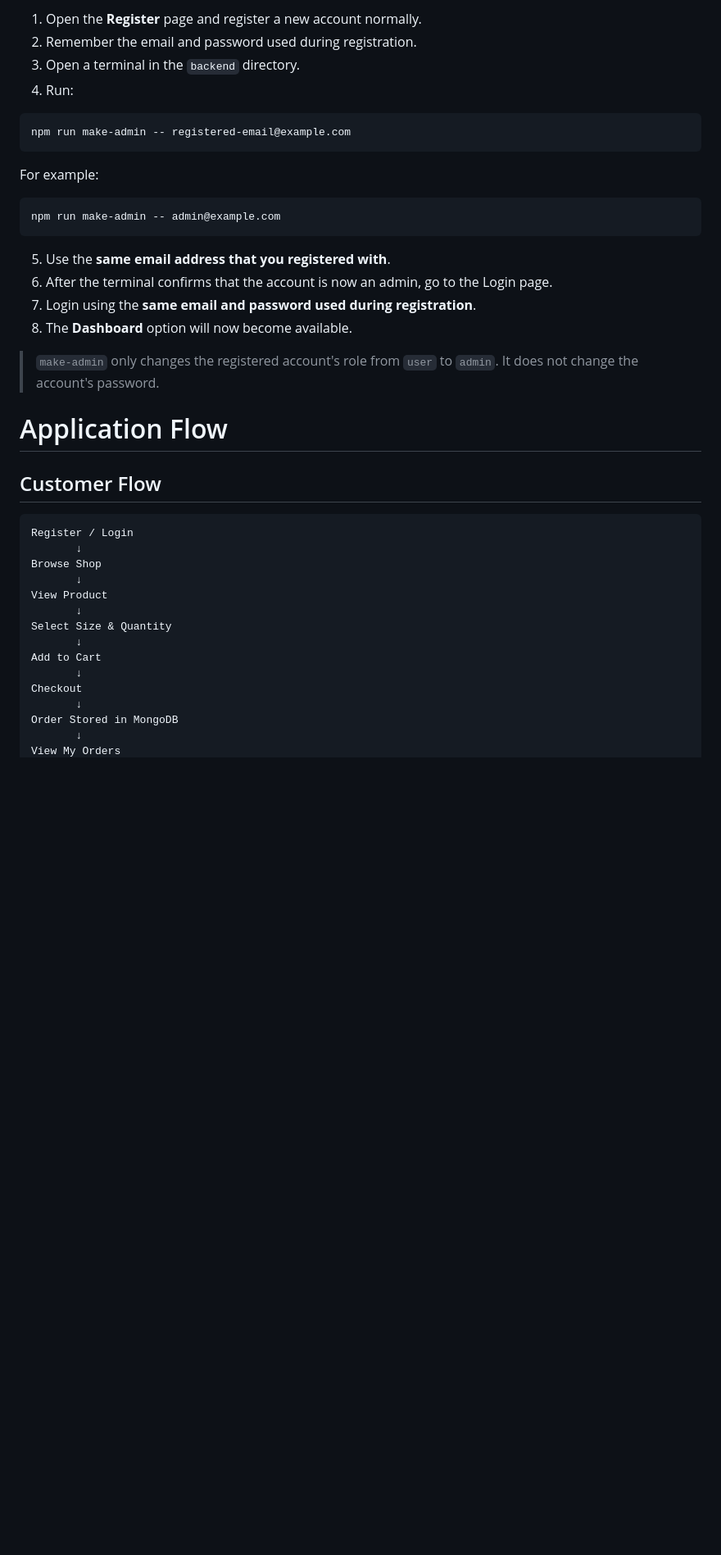
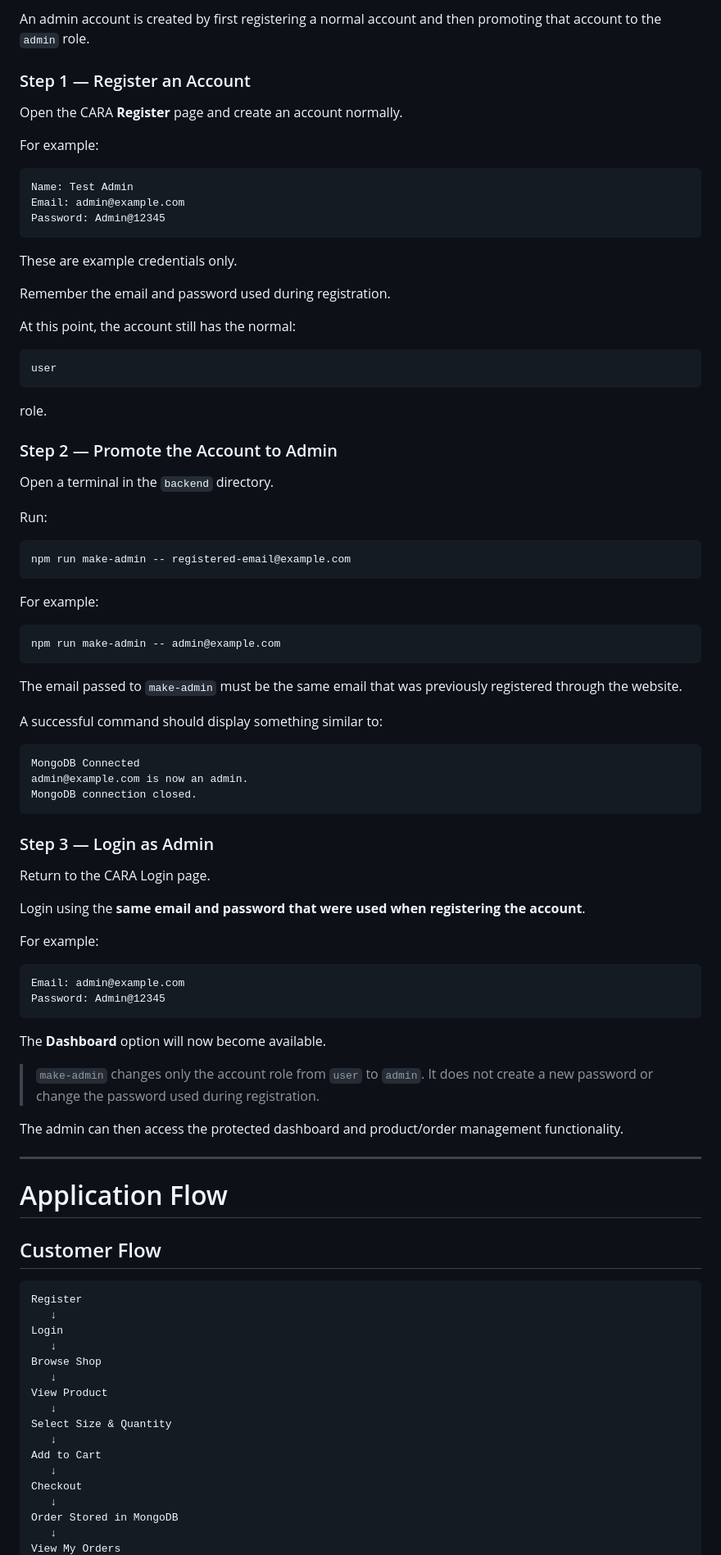
Before and after one commit to Mansi06Salar/cara-ecommerce-mern, a Markdown page: README.md, the part around one of its changes. Shown at 82% size. Drawn GitHub-style; blank space fills up the shorter version.

````diff
--- a/README.md
+++ b/README.md
@@ -320,8 +421,35 @@ There are **no predefined admin credentials**.
 
-1. Open the **Register** page and register a new account normally.
-2. Remember the email and password used during registration.
-3. Open a terminal in the `backend` directory.
-4. Run:
+An admin account is created by first registering a normal account and then promoting that account to the `admin` role.
+
+### Step 1 — Register an Account
+
+Open the CARA **Register** page and create an account normally.
+
+For example:
+
+```text
+Name: Test Admin
+Email: admin@example.com
+Password: Admin@12345
+```
+
+These are example credentials only.
+
+Remember the email and password used during registration.
+
+At this point, the account still has the normal:
+
+```text
+user
+```
+
+role.
+
+### Step 2 — Promote the Account to Admin
+
+Open a terminal in the `backend` directory.
+
+Run:
 
 ```bash
 npm run make-admin -- registered-email@example.com
@@ -333,30 +461,56 @@ For example:
 npm run make-admin -- admin@example.com
 ```
 
-5. Use the **same email address that you registered with**.
-6. After the terminal confirms that the account is now an admin, go to the Login page.
-7. Login using the **same email and password used during registration**.
-8. The **Dashboard** option will now become available.
+The email passed to `make-admin` must be the same email that was previously registered through the website.
 
-> `make-admin` only changes the registered account's role from `user` to `admin`. It does not change the account's password.
+A successful command should display something similar to:
+
+```text
+MongoDB Connected
+admin@example.com is now an admin.
+MongoDB connection closed.
+```
+
+### Step 3 — Login as Admin
+
+Return to the CARA Login page.
+
+Login using the **same email and password that were used when registering the account**.
+
+For example:
+
+```text
+Email: admin@example.com
+Password: Admin@12345
+```
+
+The **Dashboard** option will now become available.
+
+> `make-admin` changes only the account role from `user` to `admin`. It does not create a new password or change the password used during registration.
+
+The admin can then access the protected dashboard and product/order management functionality.
+
+---
 
 # Application Flow
 
 ## Customer Flow
 
 ```text
-Register / Login
-       ↓
+Register
+   ↓
+Login
+   ↓
 Browse Shop
-       ↓
+   ↓
 View Product
-       ↓
+   ↓
 Select Size & Quantity
-       ↓
+   ↓
 Add to Cart
-       ↓
+   ↓
 Checkout
-       ↓
+   ↓
 Order Stored in MongoDB
-       ↓
+   ↓
 View My Orders
````
Also changed, not shown: other parts of README.md (+283 -74 lines).
